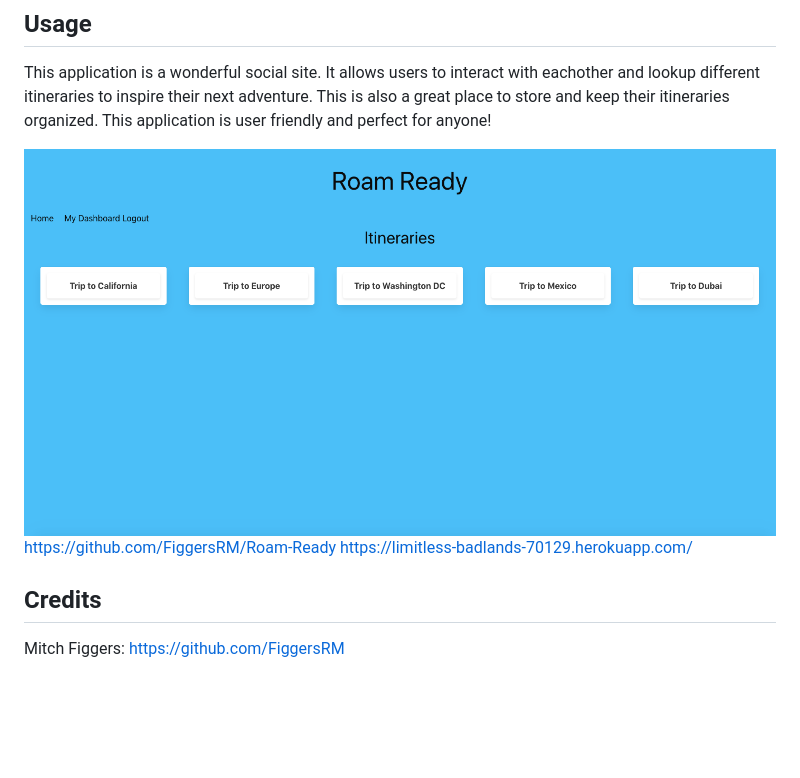
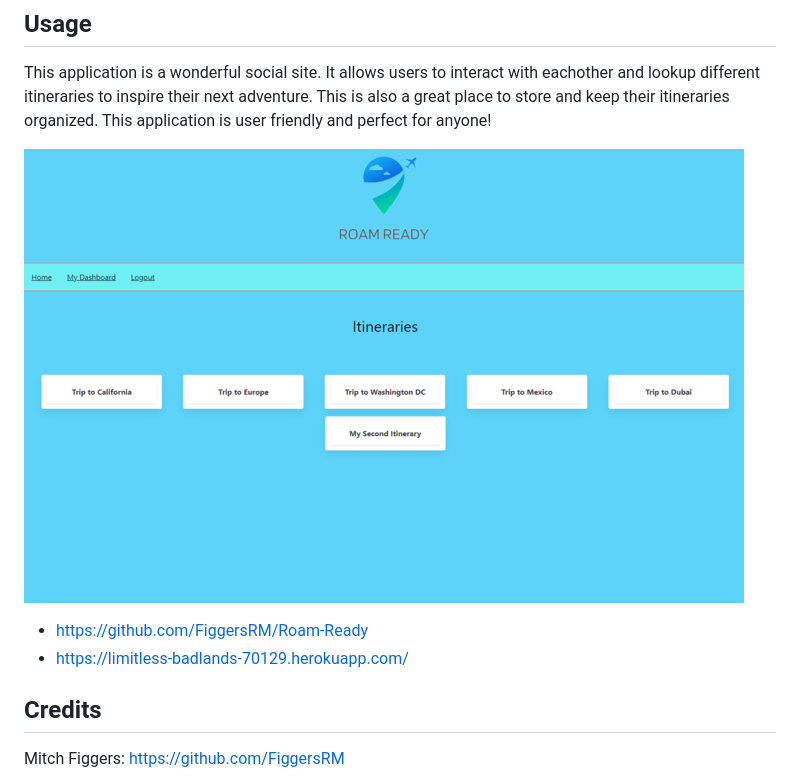
Before and after one commit to FiggersRM/Roam-Ready, a Markdown page: README.md, the part around the change. Rendered like a GitHub page; pictures changed too: public/img/project-2.1-screenshot.png (added); blank space fills up the shorter version.

Commit message:
added and updated screenshots for the readme

```diff
--- a/README.md
+++ b/README.md
@@ -12,9 +12,9 @@
 
 This application is a wonderful social site. It allows users to interact with eachother and lookup different itineraries to inspire their next adventure. This is also a great place to store and keep their itineraries organized. This application is user friendly and perfect for anyone!
 
-![project-2-screenshot](./public/img/project-2-screenshot.png)
-https://github.com/FiggersRM/Roam-Ready
-https://limitless-badlands-70129.herokuapp.com/
+![project-2-screenshot](./public/img/project-2.1-screenshot.png)
+* https://github.com/FiggersRM/Roam-Ready
+* https://limitless-badlands-70129.herokuapp.com/
 
 ## Credits
 
```
Also changed, not shown: public/img/project-2.0-screenshot.png (added).
